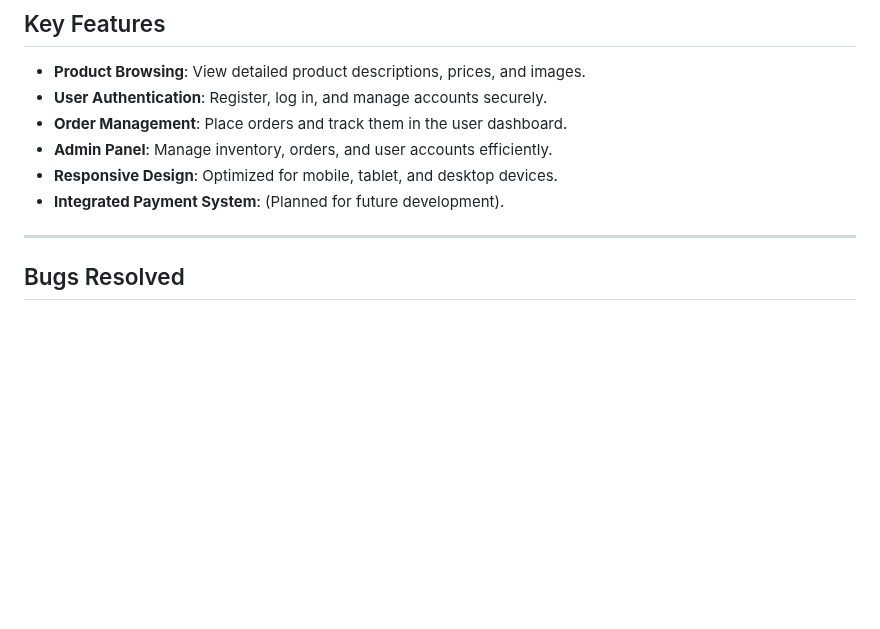
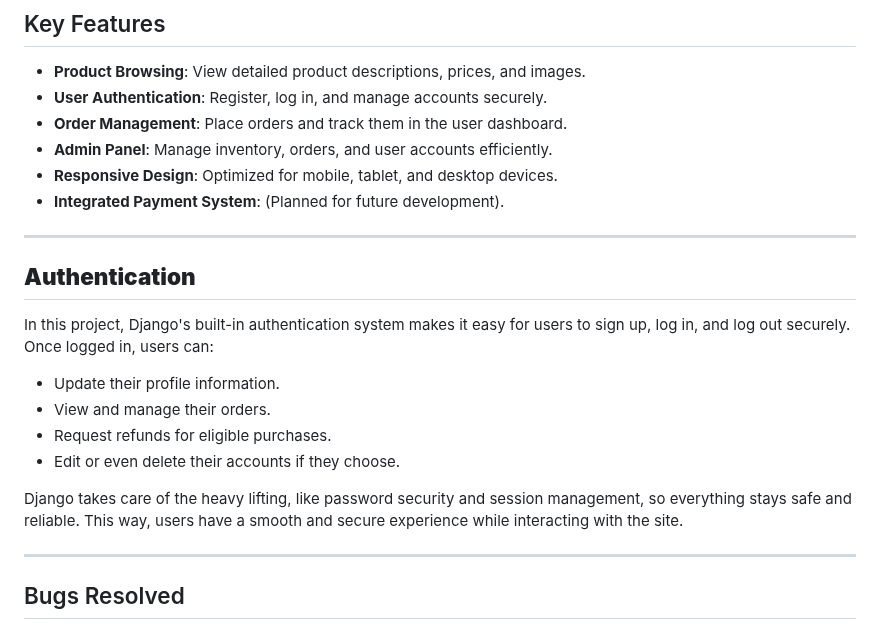
Before and after one commit to BadrAlioui/boutique_shop, a Markdown page: README.md, the part around the change. Drawn GitHub-style; blank space fills up the shorter version.

Commit message:
Added the section authentication in readme

```diff
--- a/README.md
+++ b/README.md
@@ -39,6 +39,19 @@ This project uses modern technologies to ensure functionality and scalability:
 - **Admin Panel**: Manage inventory, orders, and user accounts efficiently.
 - **Responsive Design**: Optimized for mobile, tablet, and desktop devices.
 - **Integrated Payment System**: (Planned for future development).
+
+---
+
+## **Authentication**
+
+In this project, Django's built-in authentication system makes it easy for users to sign up, log in, and log out securely. Once logged in, users can:
+
+- Update their profile information.
+- View and manage their orders.
+- Request refunds for eligible purchases.
+- Edit or even delete their accounts if they choose.
+
+Django takes care of the heavy lifting, like password security and session management, so everything stays safe and reliable. This way, users have a smooth and secure experience while interacting with the site.
 
 ---
 
```
